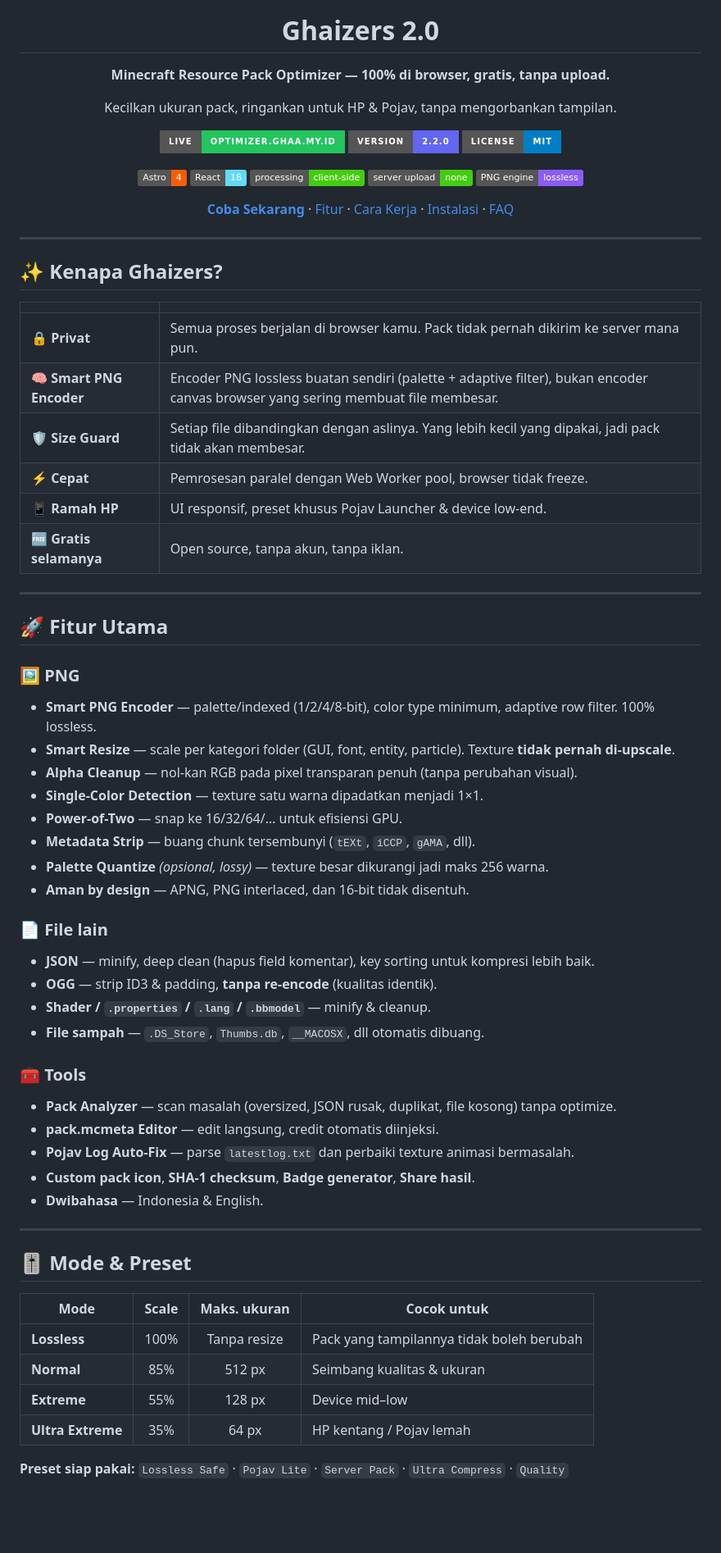
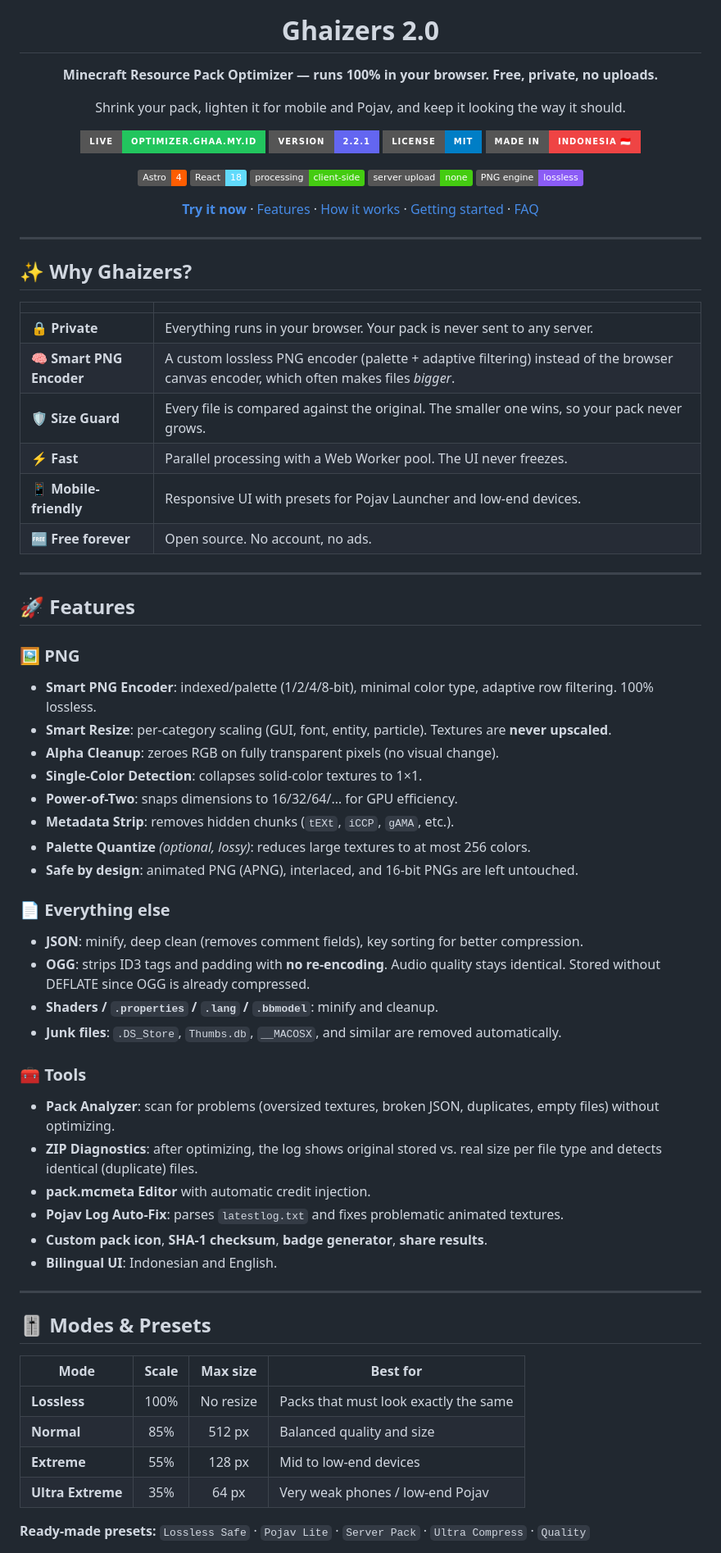
Before and after one commit to PickoCore/Ghaizers2.0, a Markdown page: README.md, the part around one of its changes. Shown at 82% size. GitHub-like rendering; badges without logos; blank space fills up the shorter version.

Commit message:
Update README for clarity and language improvements

```diff
--- a/README.md
+++ b/README.md
@@ -4,13 +4,14 @@
 
 # Ghaizers 2.0
 
-**Minecraft Resource Pack Optimizer — 100% di browser, gratis, tanpa upload.**
+**Minecraft Resource Pack Optimizer — runs 100% in your browser. Free, private, no uploads.**
 
-Kecilkan ukuran pack, ringankan untuk HP & Pojav, tanpa mengorbankan tampilan.
+Shrink your pack, lighten it for mobile and Pojav, and keep it looking the way it should.
 
 [![Live](https://img.shields.io/badge/LIVE-optimizer.ghaa.my.id-22c55e?style=for-the-badge)](https://optimizer.ghaa.my.id)
-[![Version](https://img.shields.io/badge/version-2.2.0-6366f1?style=for-the-badge)](#-changelog)
+[![Version](https://img.shields.io/badge/version-2.2.1-6366f1?style=for-the-badge)](#-changelog)
 [![License](https://img.shields.io/badge/license-MIT-blue?style=for-the-badge)](LICENSE)
+[![Made in Indonesia](https://img.shields.io/badge/Made%20in-Indonesia%20🇮🇩-ef4444?style=for-the-badge)](#-made-in-indonesia)
 
 ![Astro](https://img.shields.io/badge/Astro-4-ff5d01?logo=astro&logoColor=white)
 ![React](https://img.shields.io/badge/React-18-61dafb?logo=react&logoColor=black)
@@ -18,60 +19,61 @@ Kecilkan ukuran pack, ringankan untuk HP & Pojav, tanpa mengorbankan tampilan.
 ![No upload](https://img.shields.io/badge/server%20upload-none-success)
 ![Lossless](https://img.shields.io/badge/PNG%20engine-lossless-8b5cf6)
 
-[**Coba Sekarang**](https://optimizer.ghaa.my.id) · [Fitur](#-fitur-utama) · [Cara Kerja](#-cara-kerja) · [Instalasi](#-instalasi) · [FAQ](#-faq)
+[**Try it now**](https://optimizer.ghaa.my.id) · [Features](#-features) · [How it works](#-how-it-works) · [Getting started](#-getting-started) · [FAQ](#-faq)
 
 </div>
 
 ---
 
-## ✨ Kenapa Ghaizers?
+## ✨ Why Ghaizers?
 
 | | |
 |---|---|
-| 🔒 **Privat** | Semua proses berjalan di browser kamu. Pack tidak pernah dikirim ke server mana pun. |
-| 🧠 **Smart PNG Encoder** | Encoder PNG lossless buatan sendiri (palette + adaptive filter), bukan encoder canvas browser yang sering membuat file membesar. |
-| 🛡️ **Size Guard** | Setiap file dibandingkan dengan aslinya. Yang lebih kecil yang dipakai, jadi pack tidak akan membesar. |
-| ⚡ **Cepat** | Pemrosesan paralel dengan Web Worker pool, browser tidak freeze. |
-| 📱 **Ramah HP** | UI responsif, preset khusus Pojav Launcher & device low-end. |
-| 🆓 **Gratis selamanya** | Open source, tanpa akun, tanpa iklan. |
+| 🔒 **Private** | Everything runs in your browser. Your pack is never sent to any server. |
+| 🧠 **Smart PNG Encoder** | A custom lossless PNG encoder (palette + adaptive filtering) instead of the browser canvas encoder, which often makes files *bigger*. |
+| 🛡️ **Size Guard** | Every file is compared against the original. The smaller one wins, so your pack never grows. |
+| ⚡ **Fast** | Parallel processing with a Web Worker pool. The UI never freezes. |
+| 📱 **Mobile-friendly** | Responsive UI with presets for Pojav Launcher and low-end devices. |
+| 🆓 **Free forever** | Open source. No account, no ads. |
 
 ---
 
-## 🚀 Fitur Utama
+## 🚀 Features
 
 ### 🖼️ PNG
-- **Smart PNG Encoder** — palette/indexed (1/2/4/8-bit), color type minimum, adaptive row filter. 100% lossless.
-- **Smart Resize** — scale per kategori folder (GUI, font, entity, particle). Texture **tidak pernah di-upscale**.
-- **Alpha Cleanup** — nol-kan RGB pada pixel transparan penuh (tanpa perubahan visual).
-- **Single-Color Detection** — texture satu warna dipadatkan menjadi 1×1.
-- **Power-of-Two** — snap ke 16/32/64/… untuk efisiensi GPU.
-- **Metadata Strip** — buang chunk tersembunyi (`tEXt`, `iCCP`, `gAMA`, dll).
-- **Palette Quantize** *(opsional, lossy)* — texture besar dikurangi jadi maks 256 warna.
-- **Aman by design** — APNG, PNG interlaced, dan 16-bit tidak disentuh.
+- **Smart PNG Encoder**: indexed/palette (1/2/4/8-bit), minimal color type, adaptive row filtering. 100% lossless.
+- **Smart Resize**: per-category scaling (GUI, font, entity, particle). Textures are **never upscaled**.
+- **Alpha Cleanup**: zeroes RGB on fully transparent pixels (no visual change).
+- **Single-Color Detection**: collapses solid-color textures to 1×1.
+- **Power-of-Two**: snaps dimensions to 16/32/64/… for GPU efficiency.
+- **Metadata Strip**: removes hidden chunks (`tEXt`, `iCCP`, `gAMA`, etc.).
+- **Palette Quantize** *(optional, lossy)*: reduces large textures to at most 256 colors.
+- **Safe by design**: animated PNG (APNG), interlaced, and 16-bit PNGs are left untouched.
 
-### 📄 File lain
-- **JSON** — minify, deep clean (hapus field komentar), key sorting untuk kompresi lebih baik.
-- **OGG** — strip ID3 & padding, **tanpa re-encode** (kualitas identik).
-- **Shader / `.properties` / `.lang` / `.bbmodel`** — minify & cleanup.
-- **File sampah** — `.DS_Store`, `Thumbs.db`, `__MACOSX`, dll otomatis dibuang.
+### 📄 Everything else
+- **JSON**: minify, deep clean (removes comment fields), key sorting for better compression.
+- **OGG**: strips ID3 tags and padding with **no re-encoding**. Audio quality stays identical. Stored without DEFLATE since OGG is already compressed.
+- **Shaders / `.properties` / `.lang` / `.bbmodel`**: minify and cleanup.
+- **Junk files**: `.DS_Store`, `Thumbs.db`, `__MACOSX`, and similar are removed automatically.
 
 ### 🧰 Tools
-- **Pack Analyzer** — scan masalah (oversized, JSON rusak, duplikat, file kosong) tanpa optimize.
-- **pack.mcmeta Editor** — edit langsung, credit otomatis diinjeksi.
-- **Pojav Log Auto-Fix** — parse `latestlog.txt` dan perbaiki texture animasi bermasalah.
-- **Custom pack icon**, **SHA-1 checksum**, **Badge generator**, **Share hasil**.
-- **Dwibahasa** — Indonesia & English.
+- **Pack Analyzer**: scan for problems (oversized textures, broken JSON, duplicates, empty files) without optimizing.
+- **ZIP Diagnostics**: after optimizing, the log shows original stored vs. real size per file type and detects identical (duplicate) files.
+- **pack.mcmeta Editor** with automatic credit injection.
+- **Pojav Log Auto-Fix**: parses `latestlog.txt` and fixes problematic animated textures.
+- **Custom pack icon**, **SHA-1 checksum**, **badge generator**, **share results**.
+- **Bilingual UI**: Indonesian and English.
 
 ---
 
-## 🎚️ Mode & Preset
+## 🎚️ Modes & Presets
 
-| Mode | Scale | Maks. ukuran | Cocok untuk |
+| Mode | Scale | Max size | Best for |
 |---|:---:|:---:|---|
-| **Lossless** | 100% | Tanpa resize | Pack yang tampilannya tidak boleh berubah |
-| **Normal** | 85% | 512 px | Seimbang kualitas & ukuran |
-| **Extreme** | 55% | 128 px | Device mid–low |
-| **Ultra Extreme** | 35% | 64 px | HP kentang / Pojav lemah |
+| **Lossless** | 100% | No resize | Packs that must look exactly the same |
+| **Normal** | 85% | 512 px | Balanced quality and size |
+| **Extreme** | 55% | 128 px | Mid to low-end devices |
+| **Ultra Extreme** | 35% | 64 px | Very weak phones / low-end Pojav |
 
-**Preset siap pakai:** `Lossless Safe` · `Pojav Lite` · `Server Pack` · `Ultra Compress` · `Quality`
+**Ready-made presets:** `Lossless Safe` · `Pojav Lite` · `Server Pack` · `Ultra Compress` · `Quality`
 
```
Also changed, not shown: other parts of README.md (+78 -60 lines).
